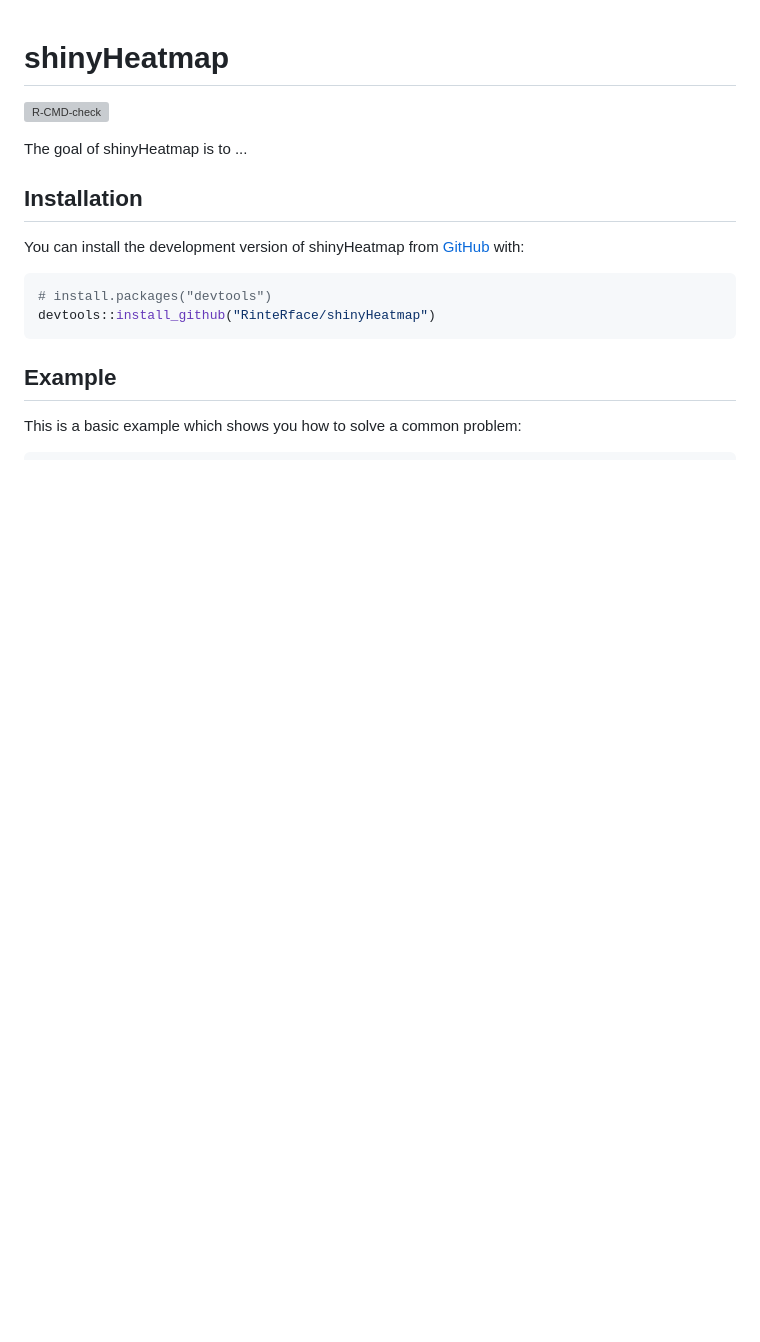
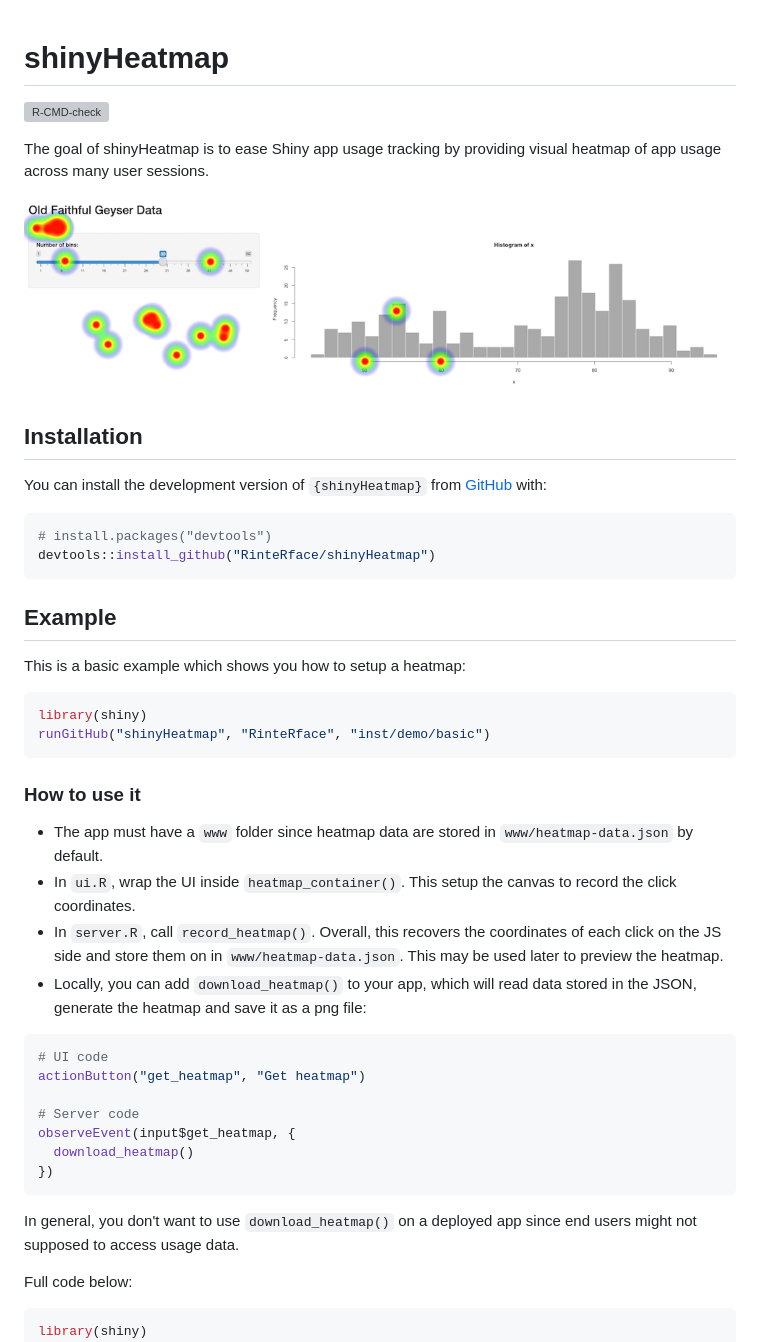
Before and after one commit to RinteRface/shinyHeatmap, a Markdown page: README.md, the part around the change printed below. Rendered like a GitHub page; pictures changed too: man/figures/shinyHeatmap-basic.png (added); blank space fills up the shorter version; grey boxes are pictures that could not be loaded.

Commit message:
example

````diff
--- a/README.md
+++ b/README.md
@@ -5,11 +5,14 @@
 [![R-CMD-check](https://github.com/RinteRface/shinyHeatmap/workflows/R-CMD-check/badge.svg)](https://github.com/RinteRface/shinyHeatmap/actions)
 <!-- badges: end -->
 
-The goal of shinyHeatmap is to ...
+The goal of shinyHeatmap is to ease Shiny app usage tracking by providing visual heatmap of
+app usage across many user sessions.
+
+<img src="man/figures/shinyHeatmap-basic.png" width="848" height="530">
 
 ## Installation
 
-You can install the development version of shinyHeatmap from [GitHub](https://github.com/) with:
+You can install the development version of `{shinyHeatmap}` from [GitHub](https://github.com/) with:
 
 ``` r
 # install.packages("devtools")
@@ -18,7 +21,40 @@ devtools::install_github("RinteRface/shinyHeatmap")
 
 ## Example
 
-This is a basic example which shows you how to solve a common problem:
+This is a basic example which shows you how to setup a heatmap:
 
 ``` r
+library(shiny)
+runGitHub("shinyHeatmap", "RinteRface", "inst/demo/basic")
+```
+
+### How to use it
+
+- The app must have a `www` folder since
+heatmap data are stored in `www/heatmap-data.json` by default.
+- In `ui.R`, wrap the UI inside `heatmap_container()`. This setup the canvas
+to record the click coordinates.
+- In `server.R`, call `record_heatmap()`. Overall, this recovers the
+coordinates of each click on the JS side and store them on in `www/heatmap-data.json`.
+This may be used later to preview the heatmap.
+- Locally, you can add `download_heatmap()` to your app, which will read data stored
+in the JSON, generate the heatmap and save it as a png file:
+
+```r
+# UI code
+actionButton("get_heatmap", "Get heatmap")
+
+# Server code
+observeEvent(input$get_heatmap, {
+  download_heatmap()
+})
+```
+
+In general, you don't want to use `download_heatmap()` on a deployed app since
+end users might not supposed to access usage data.
+
+Full code below:
+
+```r
+library(shiny)
 library(shinyHeatmap)
````
Also changed, not shown: other parts of README.md (+45 -1 lines), 7 other files.
